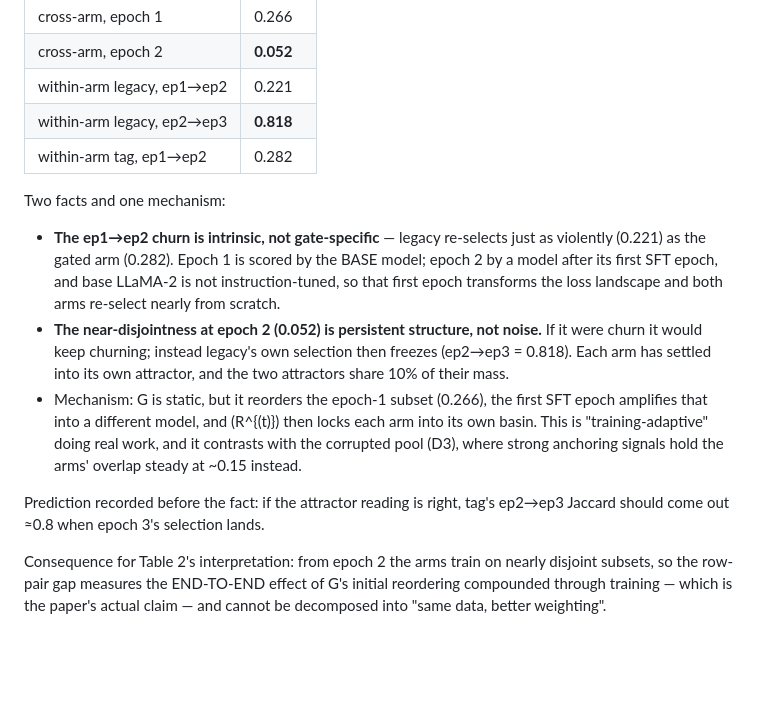
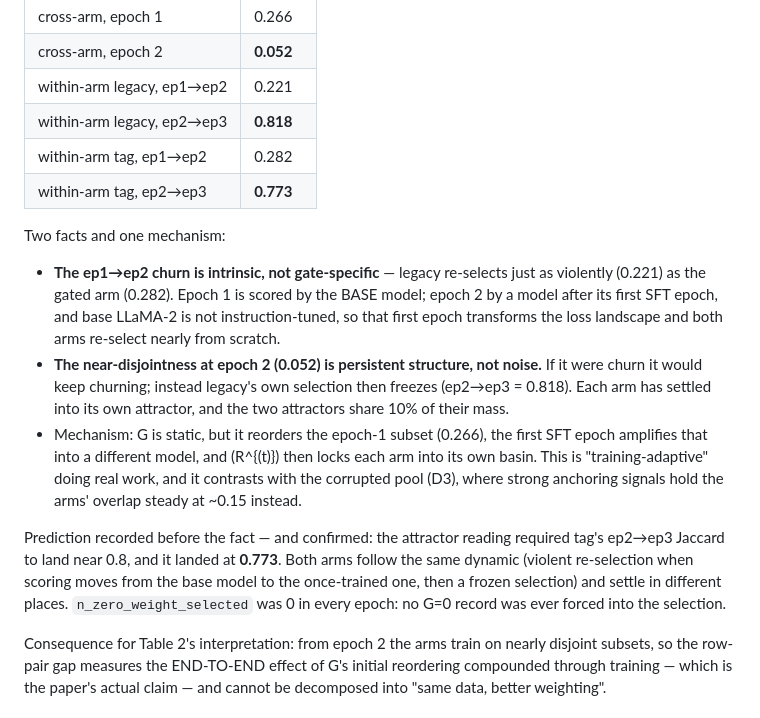
Before and after one commit to oliviajieuns/TAG, a Markdown page: docs/tag-paper-deltas.md, the part around the change. GitHub-like rendering; blank space fills up the shorter version.

Commit message:
docs(D4): the attractor prediction held — tag ep2->ep3 Jaccard 0.773
Recorded ahead of the fact as ~0.8; measured 0.773. Both arms churn at the
base->SFT scoring transition (0.221 / 0.282) and then freeze (0.818 /
0.773), settling in attractors that share 10% of their mass. Also records
n_zero_weight_selected = 0 across all epochs: the gate floor held and no
zero-weight record was backfilled into any selection.

Co-Authored-By: Claude Opus 5 <noreply@anthropic.com>
Claude-Session: https://claude.ai/code/session_0123SjGrzGFsymcB2N4UzH4N

```diff
--- a/docs/tag-paper-deltas.md
+++ b/docs/tag-paper-deltas.md
@@ -932,6 +932,7 @@ overlap:
 | within-arm legacy, ep1→ep2 | 0.221 |
 | within-arm legacy, ep2→ep3 | **0.818** |
 | within-arm tag, ep1→ep2 | 0.282 |
+| within-arm tag, ep2→ep3 | **0.773** |
 
 Two facts and one mechanism:
 
@@ -950,8 +951,12 @@ Two facts and one mechanism:
   real work, and it contrasts with the corrupted pool (D3), where strong
   anchoring signals hold the arms' overlap steady at ~0.15 instead.
 
-Prediction recorded before the fact: if the attractor reading is right,
-tag's ep2→ep3 Jaccard should come out ≈0.8 when epoch 3's selection lands.
+Prediction recorded before the fact — and confirmed: the attractor reading
+required tag's ep2→ep3 Jaccard to land near 0.8, and it landed at **0.773**.
+Both arms follow the same dynamic (violent re-selection when scoring moves
+from the base model to the once-trained one, then a frozen selection) and
+settle in different places. `n_zero_weight_selected` was 0 in every epoch:
+no G=0 record was ever forced into the selection.
 
 Consequence for Table 2's interpretation: from epoch 2 the arms train on
 nearly disjoint subsets, so the row-pair gap measures the END-TO-END effect
```
